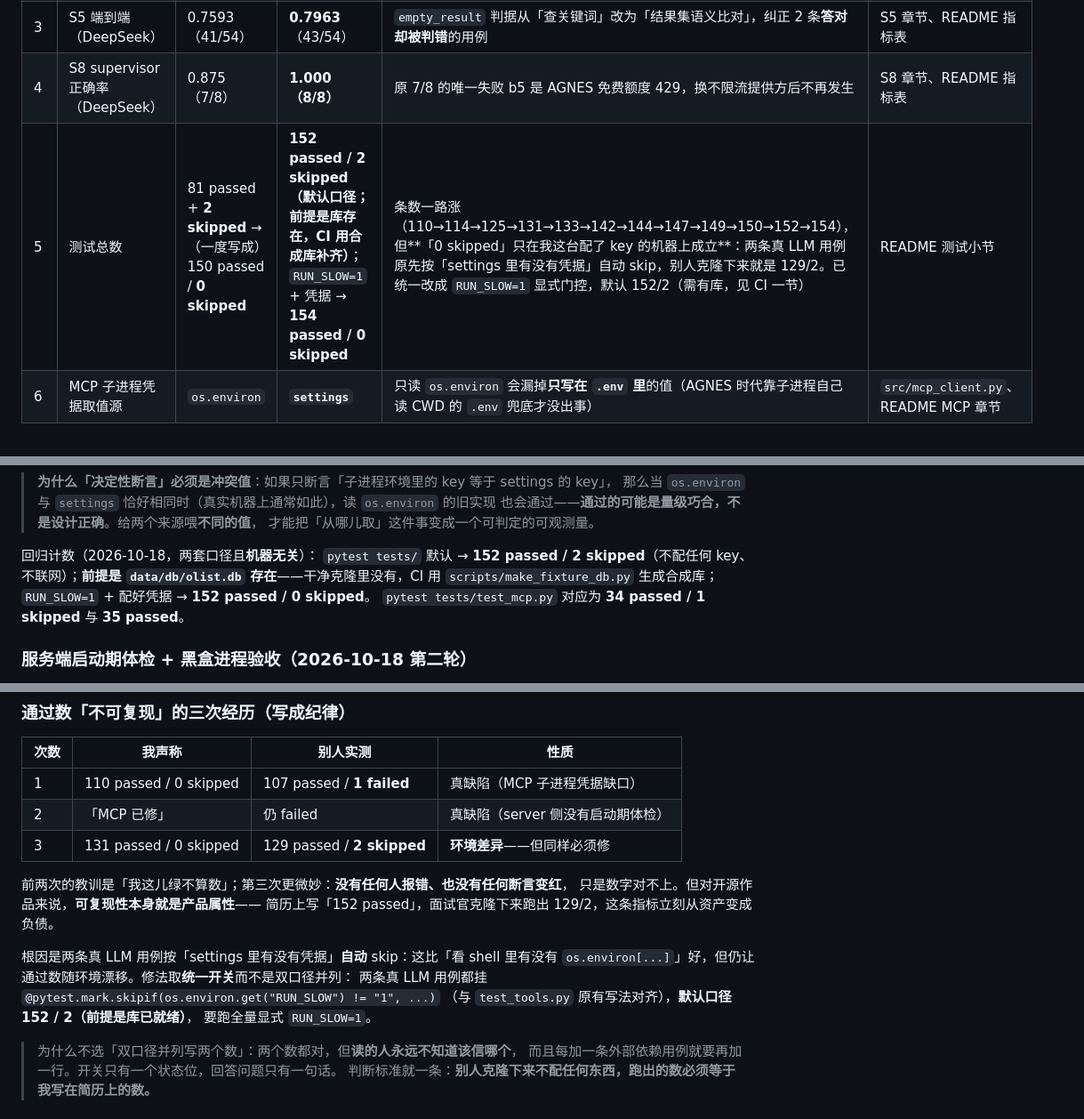
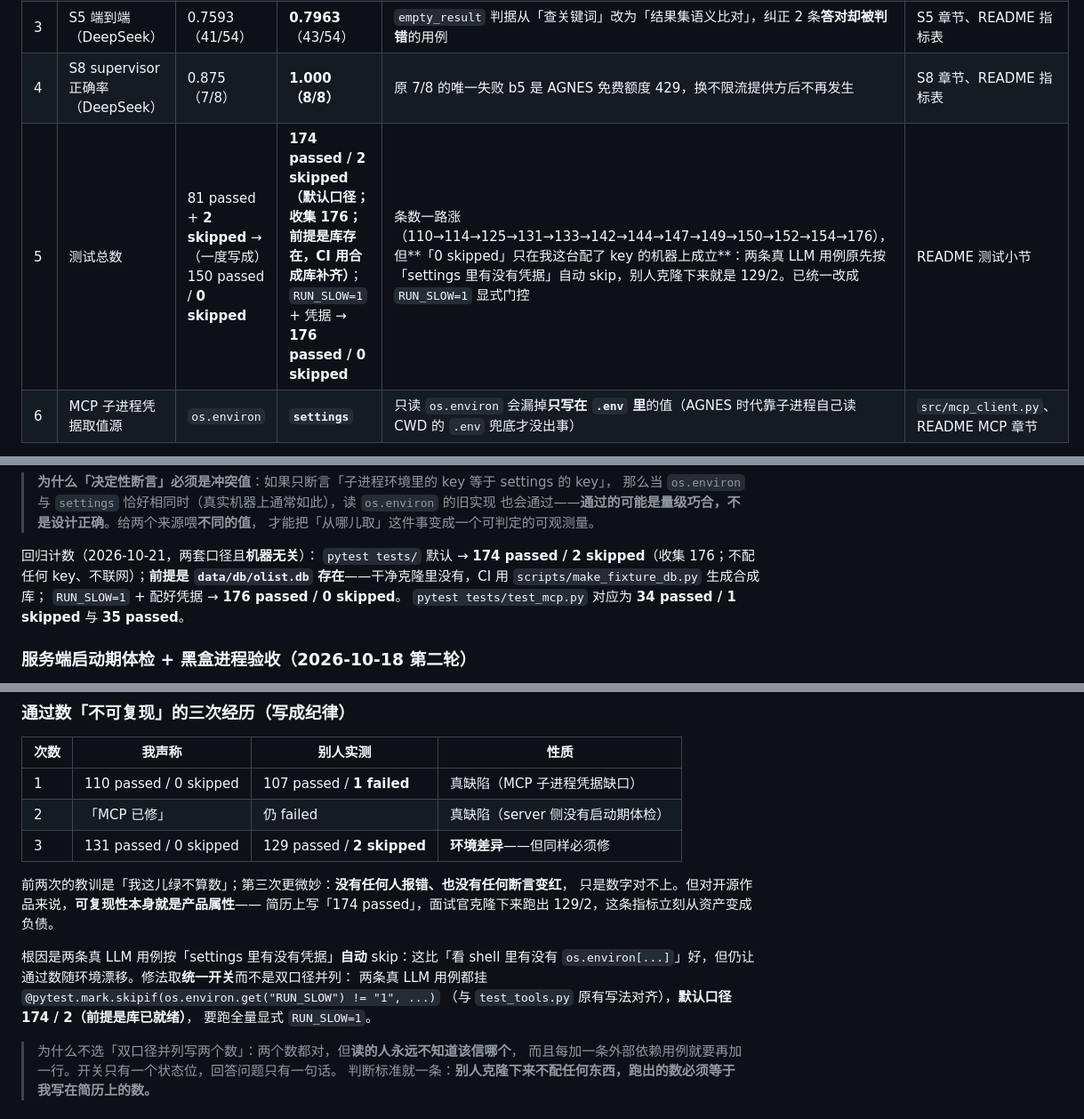
Before and after one commit to iamoylx/text2sql-agent, a Markdown page: METRICS.md, 3 parts joined by grey strips. Shown at 89% size. GitHub-like rendering.

```diff
--- a/METRICS.md
+++ b/METRICS.md
@@ -20,7 +20,7 @@
 | 2 | supervisor「token 更低」这一优势 | 视为普惠结论 | **未复现**（DeepSeek 上成本反 **+62%**） | 模型行为不同：supervisor 每次修订的上下文都在变，缓存命中率 **62.8%**，远低于 agentic 的 **84.0%** | 同上；「何时选谁」的推荐口径 |
 | 3 | S5 端到端（DeepSeek） | 0.7593（41/54） | **0.7963**（43/54） | `empty_result` 判据从「查关键词」改为「结果集语义比对」，纠正 2 条**答对却被判错**的用例 | S5 章节、README 指标表 |
 | 4 | S8 supervisor 正确率（DeepSeek） | 0.875（7/8） | **1.000（8/8）** | 原 7/8 的唯一失败 b5 是 AGNES 免费额度 429，换不限流提供方后不再发生 | S8 章节、README 指标表 |
-| 5 | 测试总数 | 81 passed + **2 skipped** →（一度写成）150 passed / **0 skipped** | **152 passed / 2 skipped（默认口径；前提是库存在，CI 用合成库补齐）**；`RUN_SLOW=1` + 凭据 → **154 passed / 0 skipped** | 条数一路涨（110→114→125→131→133→142→144→147→149→150→152→154），但**「0 skipped」只在我这台配了 key 的机器上成立**：两条真 LLM 用例原先按「settings 里有没有凭据」自动 skip，别人克隆下来就是 129/2。已统一改成 `RUN_SLOW=1` 显式门控，默认 152/2（需有库，见 CI 一节） | README 测试小节 |
+| 5 | 测试总数 | 81 passed + **2 skipped** →（一度写成）150 passed / **0 skipped** | **174 passed / 2 skipped（默认口径；收集 176；前提是库存在，CI 用合成库补齐）**；`RUN_SLOW=1` + 凭据 → **176 passed / 0 skipped** | 条数一路涨（110→114→125→131→133→142→144→147→149→150→152→154→176），但**「0 skipped」只在我这台配了 key 的机器上成立**：两条真 LLM 用例原先按「settings 里有没有凭据」自动 skip，别人克隆下来就是 129/2。已统一改成 `RUN_SLOW=1` 显式门控 | README 测试小节 |
 | 6 | MCP 子进程凭据取值源 | `os.environ` | **`settings`** | 只读 `os.environ` 会漏掉**只写在 `.env` 里**的值（AGNES 时代靠子进程自己读 CWD 的 `.env` 兜底才没出事） | `src/mcp_client.py`、README MCP 章节 |
 
 **判定规则（防再次踩坑）**：
@@ -409,9 +409,9 @@ CWD 的 `.env` 兜底（同一处兜底掩盖了同一个缺陷两次）。改
 > 也会通过——**通过的可能是量级巧合，不是设计正确**。给两个来源喂**不同的值**，
 > 才能把「从哪儿取」这件事变成一个可判定的可观测量。
 
-回归计数（2026-10-18，两套口径且**机器无关**）：
-`pytest tests/` 默认 → **152 passed / 2 skipped**（不配任何 key、不联网）；**前提是 `data/db/olist.db` 存在**——干净克隆里没有，CI 用 `scripts/make_fixture_db.py` 生成合成库；
-`RUN_SLOW=1` + 配好凭据 → **152 passed / 0 skipped**。
+回归计数（2026-10-21，两套口径且**机器无关**）：
+`pytest tests/` 默认 → **174 passed / 2 skipped**（收集 176；不配任何 key、不联网）；**前提是 `data/db/olist.db` 存在**——干净克隆里没有，CI 用 `scripts/make_fixture_db.py` 生成合成库；
+`RUN_SLOW=1` + 配好凭据 → **176 passed / 0 skipped**。
 `pytest tests/test_mcp.py` 对应为 **34 passed / 1 skipped** 与 **35 passed**。
 
 ### 服务端启动期体检 + 黑盒进程验收（2026-10-18 第二轮）
@@ -602,12 +602,12 @@ CWD 的 `.env` 兜底（同一处兜底掩盖了同一个缺陷两次）。改
 
 前两次的教训是「我这儿绿不算数」；第三次更微妙：**没有任何人报错、也没有任何断言变红**，
 只是数字对不上。但对开源作品来说，**可复现性本身就是产品属性**——
-简历上写「152 passed」，面试官克隆下来跑出 129/2，这条指标立刻从资产变成负债。
+简历上写「174 passed」，面试官克隆下来跑出 129/2，这条指标立刻从资产变成负债。
 
 根因是两条真 LLM 用例按「settings 里有没有凭据」**自动** skip：这比「看 shell 里有没有
 `os.environ[...]`」好，但仍让通过数随环境漂移。修法取**统一开关**而不是双口径并列：
 两条真 LLM 用例都挂 `@pytest.mark.skipif(os.environ.get("RUN_SLOW") != "1", ...)`
-（与 `test_tools.py` 原有写法对齐），**默认口径 152 / 2（前提是库已就绪）**，
+（与 `test_tools.py` 原有写法对齐），**默认口径 174 / 2（前提是库已就绪）**，
 要跑全量显式 `RUN_SLOW=1`。
 
 > 为什么不选「双口径并列写两个数」：两个数都对，但**读的人永远不知道该信哪个**，
```
Also changed, not shown: other parts of METRICS.md (+1 -1 lines), ARCHITECTURE.md (+1 -1 lines), README.md (+7 -6 lines).
